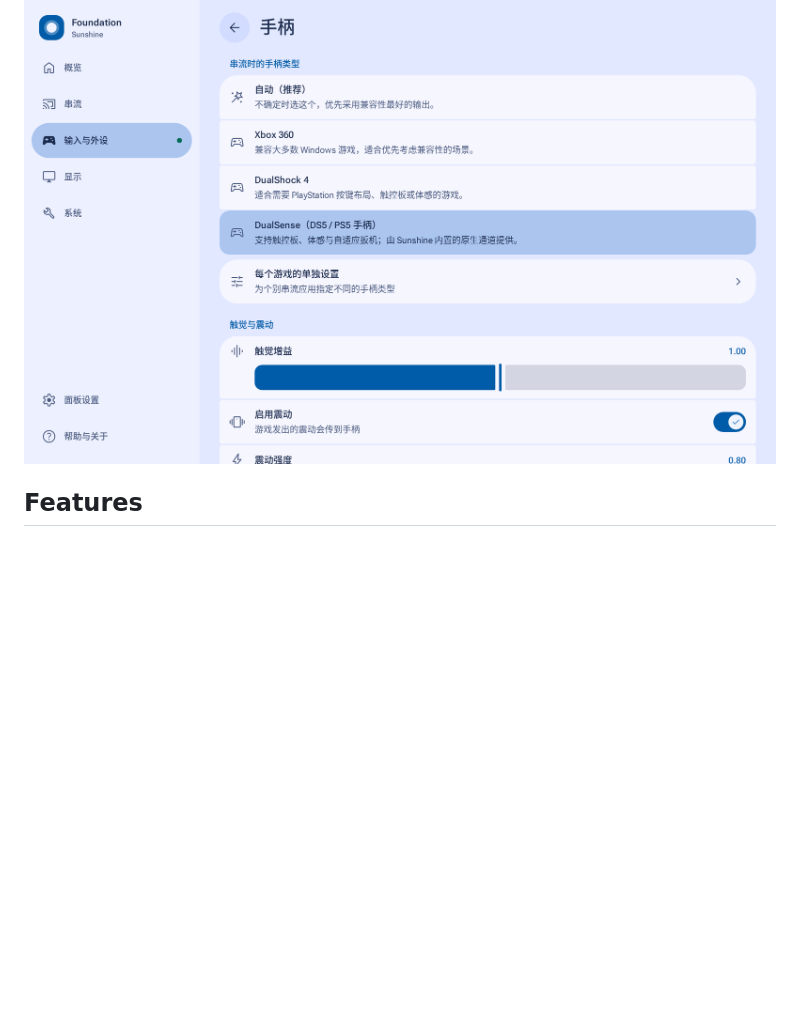
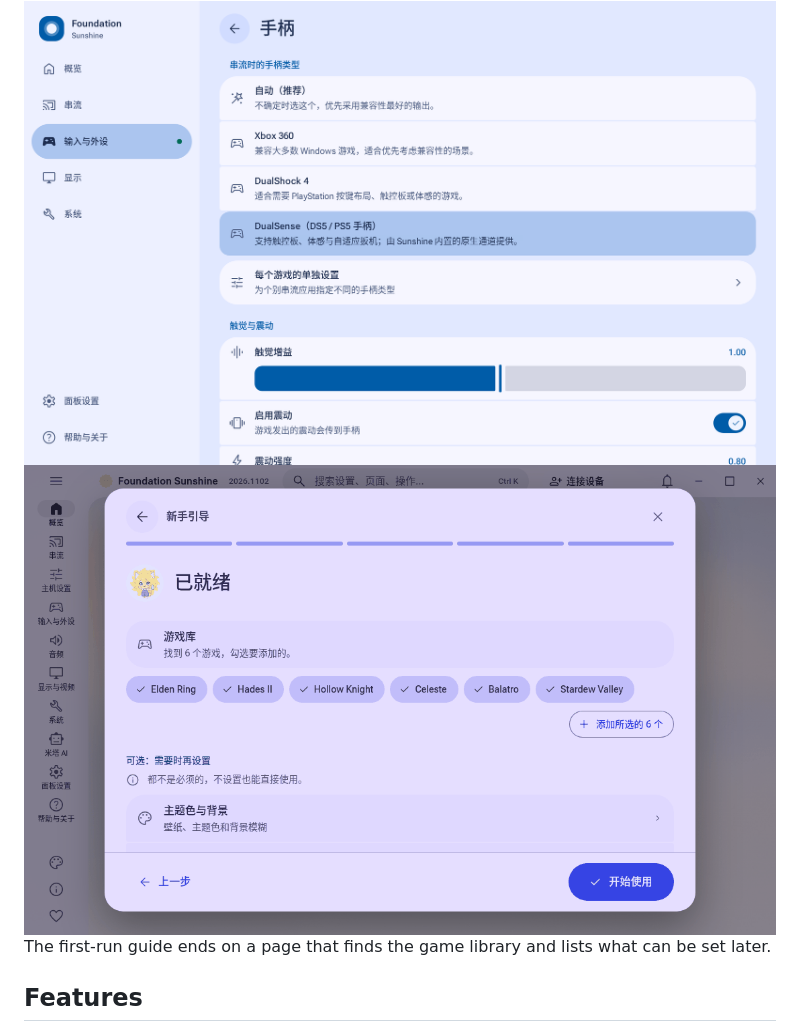
Before and after one commit to AlkaidLab/foundation-ui, a Markdown page: README.md, the part around the change. Rendered like a GitHub page; pictures changed too: docs/images/guide-light.png (added); blank space fills up the shorter version.

Commit message:
docs(readme): 首页加首次运行引导完成页的截图（浅色和深色）

```diff
--- a/README.md
+++ b/README.md
@@ -16,6 +16,13 @@ Material 3 Expressive tokens, styles and Vue 3 components for the Foundation con
   <source media="(prefers-color-scheme: dark)" srcset="docs/images/gallery-dark.png">
   <img alt="The Foundation UI gallery: navigation rail, settings page with selectable rows, sliders and switches" src="docs/images/gallery-light.png">
 </picture>
+
+<picture>
+  <source media="(prefers-color-scheme: dark)" srcset="docs/images/guide-dark.png">
+  <img alt="The first-run guide: the finished page with the game library, optional settings and advanced entries" src="docs/images/guide-light.png">
+</picture>
+
+The first-run guide ends on a page that finds the game library and lists what can be set later.
 
 ## Features
 
```
Also changed, not shown: README.zh-CN.md (+7 -0 lines), docs/images/guide-dark.png (added).
